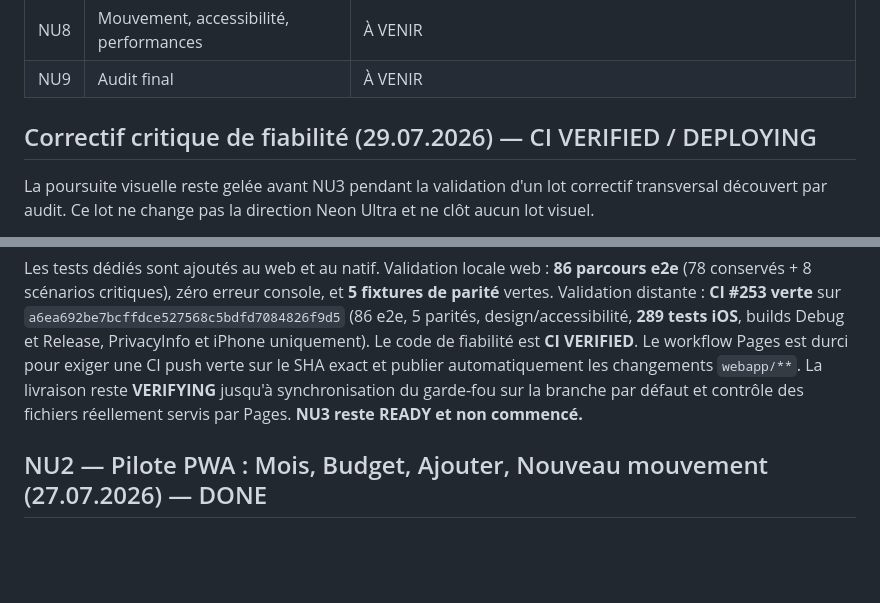
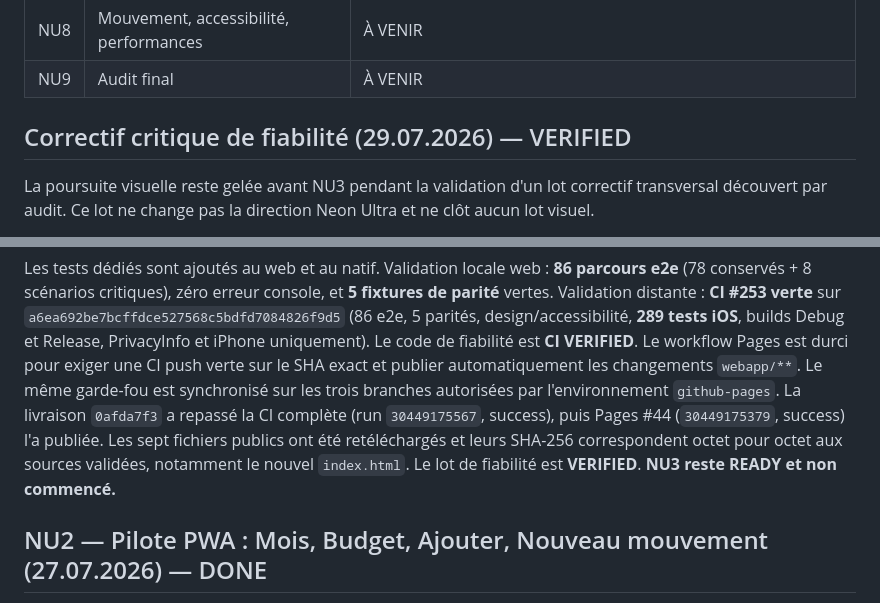
Before and after one commit to Mendestrading21/Budget-, a Markdown page: NEON_ULTRA_STATUS.md, 2 parts joined by grey strips. GitHub-like rendering; blank space fills up the shorter version.

Commit message:
docs(neon): record verified correctness deployment

```diff
--- a/NEON_ULTRA_STATUS.md
+++ b/NEON_ULTRA_STATUS.md
@@ -17,7 +17,7 @@ verte prouvée — run CI #229 id 30221277893, success, jobs Web + iOS).
 | NU8 | Mouvement, accessibilité, performances | À VENIR |
 | NU9 | Audit final | À VENIR |
 
-## Correctif critique de fiabilité (29.07.2026) — CI VERIFIED / DEPLOYING
+## Correctif critique de fiabilité (29.07.2026) — VERIFIED
 
 La poursuite visuelle reste gelée avant NU3 pendant la validation d'un lot
 correctif transversal découvert par audit. Ce lot ne change pas la direction
@@ -49,9 +49,13 @@ console, et **5 fixtures de parité** vertes. Validation distante :
 et Release, PrivacyInfo et iPhone uniquement). Le code de fiabilité est
 **CI VERIFIED**. Le workflow Pages est durci pour exiger une CI push verte
 sur le SHA exact et publier automatiquement les changements `webapp/**`.
-La livraison reste **VERIFYING** jusqu'à synchronisation du garde-fou sur
-la branche par défaut et contrôle des fichiers réellement servis par Pages.
-**NU3 reste READY et non commencé.**
+Le même garde-fou est synchronisé sur les trois branches autorisées par
+l'environnement `github-pages`. La livraison `0afda7f3` a repassé la CI
+complète (run `30449175567`, success), puis Pages #44
+(`30449175379`, success) l'a publiée. Les sept fichiers publics ont été
+retéléchargés et leurs SHA-256 correspondent octet pour octet aux sources
+validées, notamment le nouvel `index.html`. Le lot de fiabilité est
+**VERIFIED**. **NU3 reste READY et non commencé.**
 
 ## NU2 — Pilote PWA : Mois, Budget, Ajouter, Nouveau mouvement (27.07.2026) — DONE
 
```
